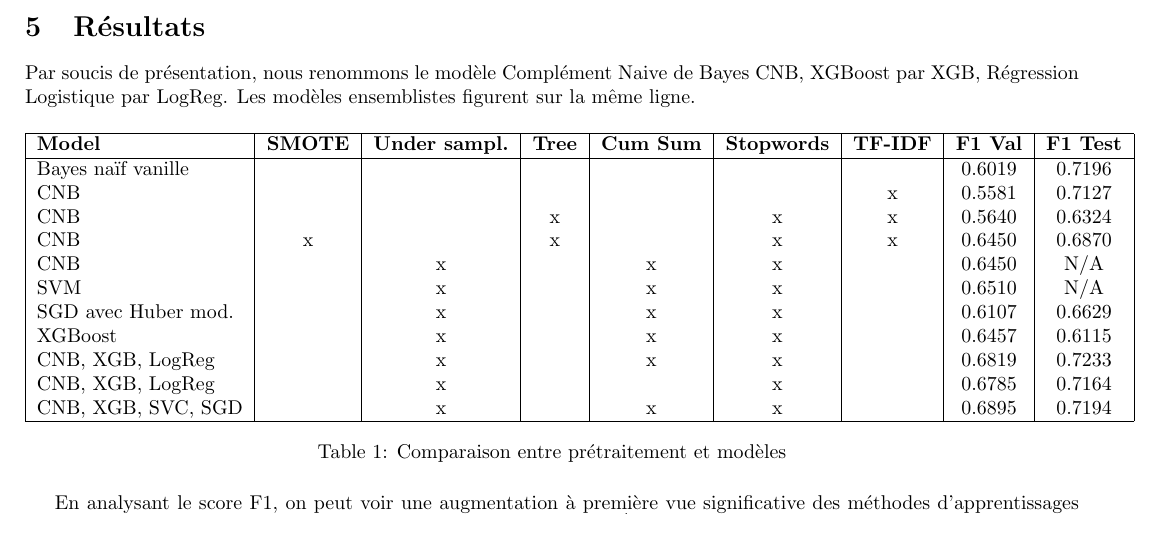
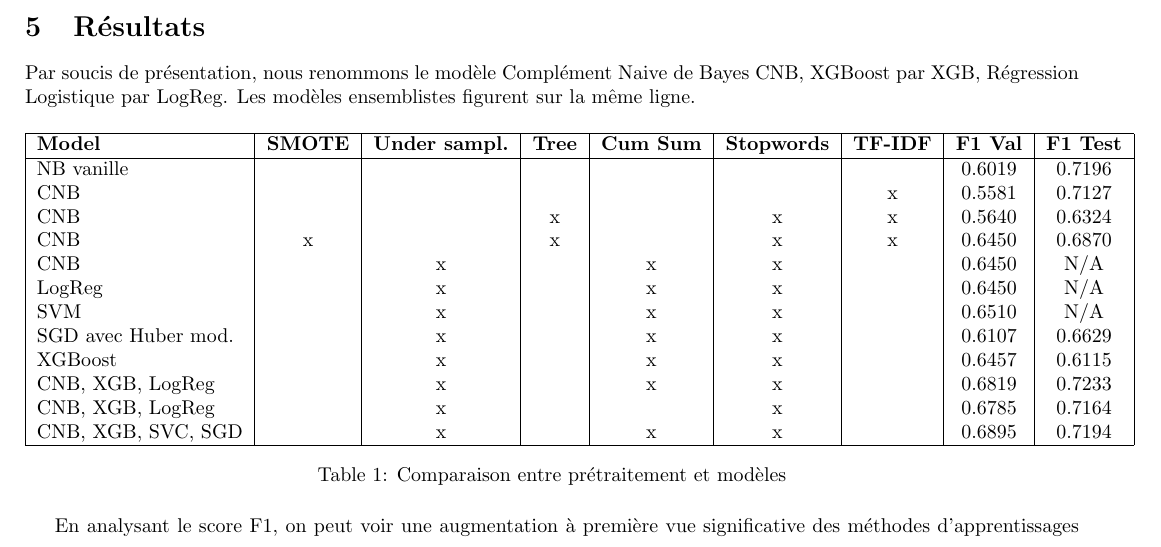
Before and after one commit to KamenDamov/kaggle_competition, a LaTeX document (rapport.tex): part of page 5 of 8, cut so that both start at the same text. Compiled offline with pdfLaTeX.

Commit message:
Changements mineurs

```diff
--- a/rapport.tex
+++ b/rapport.tex
@@ -107,11 +107,12 @@ Par soucis de présentation, nous renommons le modèle Complément Naive de Baye
         \textbf{F1 Val} &
         \textbf{F1 Test} \\
         \hline
-        Bayes naïf vanille &  &  &  &  &  &  & 0.6019 & 0.7196\\
+        NB vanille &  &  &  &  &  &  & 0.6019 & 0.7196\\
         CNB &  &  &  &  &  & x & 0.5581 & 0.7127\\
         CNB &  &  & x &  & x & x & 0.5640 & 0.6324\\
         CNB & x &  & x &  & x & x & 0.6450 & 0.6870\\
         CNB &  & x &  & x & x &  & 0.6450 & N/A\\
+        LogReg &  & x &  & x & x &  & 0.6450 & N/A\\
         SVM &  & x &  & x & x &  & 0.6510 & N/A\\
         SGD avec Huber mod. &  & x &  & x & x &  & 0.6107 & 0.6629\\
         XGBoost &  & x &  & x & x &  & 0.6457 & 0.6115\\
```
